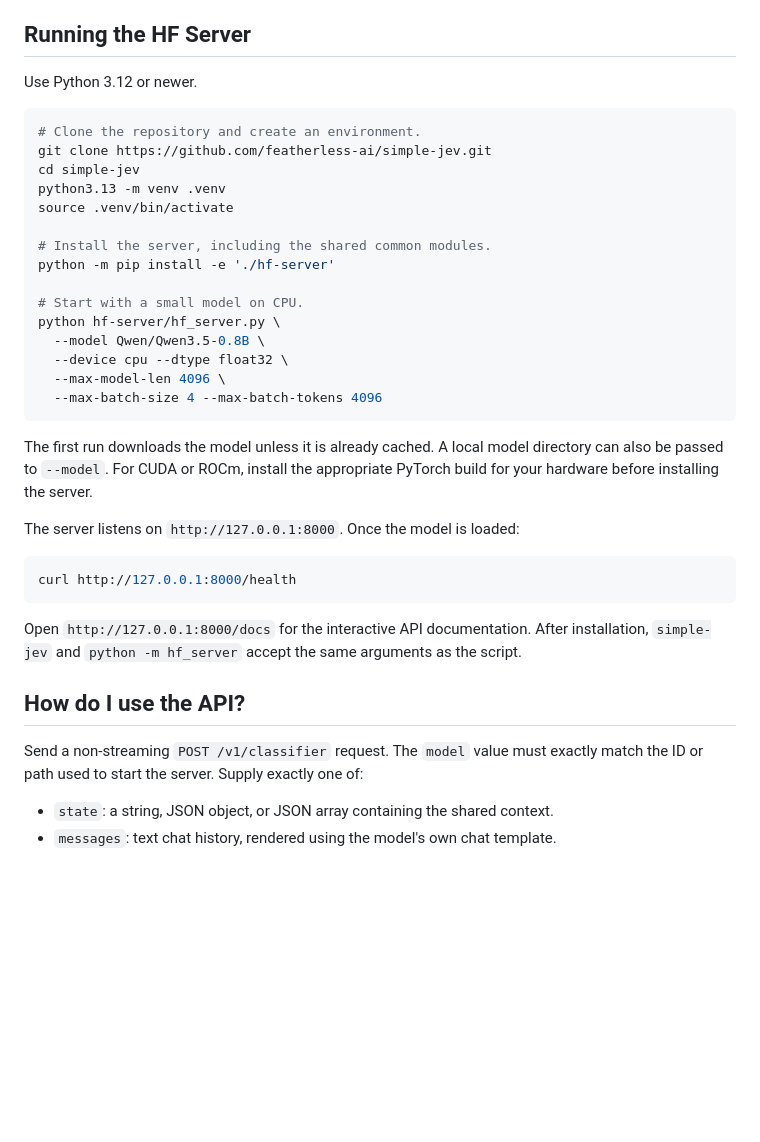
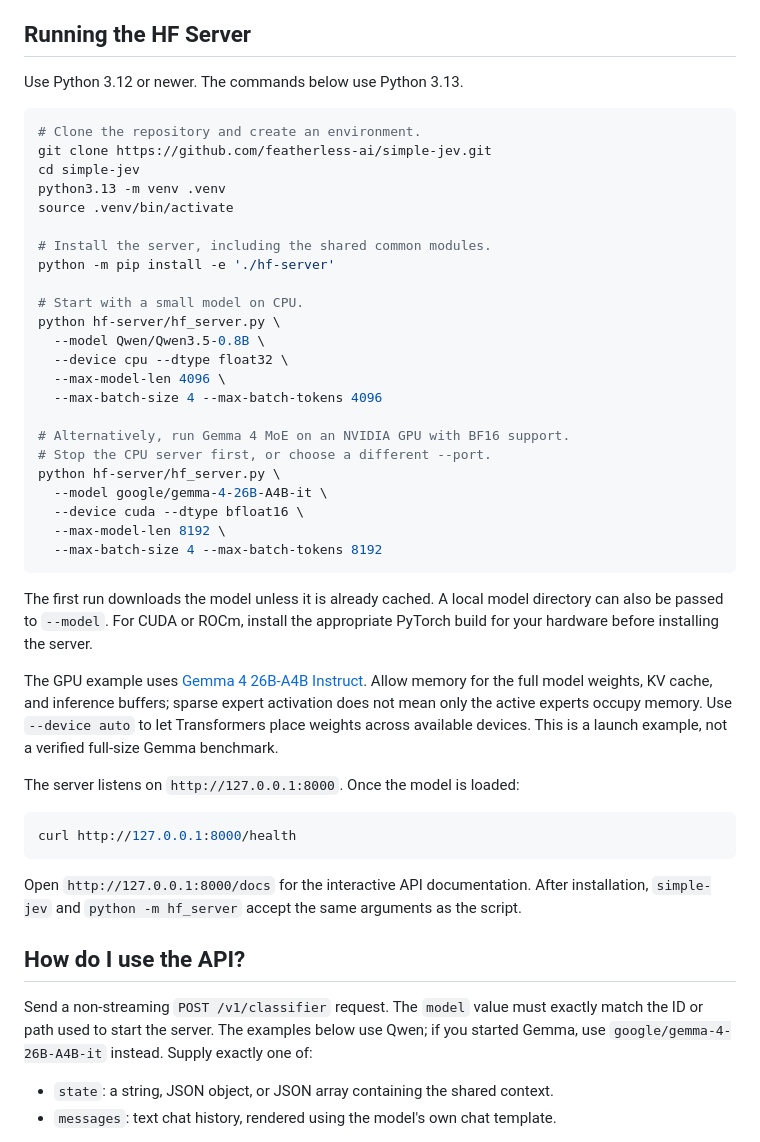
Before and after one commit to Geravant/simple-jev, a Markdown page: README.md, the part around one of its changes. GitHub-like rendering; blank space fills up the shorter version.

````diff
--- a/README.md
+++ b/README.md
@@ -10,7 +10,7 @@ The current implementation runs locally with Hugging Face Transformers and PyTor
 
 ## Running the HF Server
 
-Use Python 3.12 or newer.
+Use Python 3.12 or newer. The commands below use Python 3.13.
 
 ```bash
 # Clone the repository and create an environment.
@@ -28,9 +28,19 @@ python hf-server/hf_server.py \
   --device cpu --dtype float32 \
   --max-model-len 4096 \
   --max-batch-size 4 --max-batch-tokens 4096
+
+# Alternatively, run Gemma 4 MoE on an NVIDIA GPU with BF16 support.
+# Stop the CPU server first, or choose a different --port.
+python hf-server/hf_server.py \
+  --model google/gemma-4-26B-A4B-it \
+  --device cuda --dtype bfloat16 \
+  --max-model-len 8192 \
+  --max-batch-size 4 --max-batch-tokens 8192
 ```
 
 The first run downloads the model unless it is already cached. A local model directory can also be passed to `--model`. For CUDA or ROCm, install the appropriate PyTorch build for your hardware before installing the server.
+
+The GPU example uses [Gemma 4 26B-A4B Instruct](https://huggingface.co/google/gemma-4-26B-A4B-it). Allow memory for the full model weights, KV cache, and inference buffers; sparse expert activation does not mean only the active experts occupy memory. Use `--device auto` to let Transformers place weights across available devices. This is a launch example, not a verified full-size Gemma benchmark.
 
 The server listens on `http://127.0.0.1:8000`. Once the model is loaded:
 
@@ -42,7 +52,7 @@ Open `http://127.0.0.1:8000/docs` for the interactive API documentation. After i
 
 ## How do I use the API?
 
-Send a non-streaming `POST /v1/classifier` request. The `model` value must exactly match the ID or path used to start the server. Supply exactly one of:
+Send a non-streaming `POST /v1/classifier` request. The `model` value must exactly match the ID or path used to start the server. The examples below use Qwen; if you started Gemma, use `google/gemma-4-26B-A4B-it` instead. Supply exactly one of:
 
 - `state`: a string, JSON object, or JSON array containing the shared context.
 - `messages`: text chat history, rendered using the model's own chat template.
````
Also changed, not shown: other parts of README.md (+64 -6 lines).
